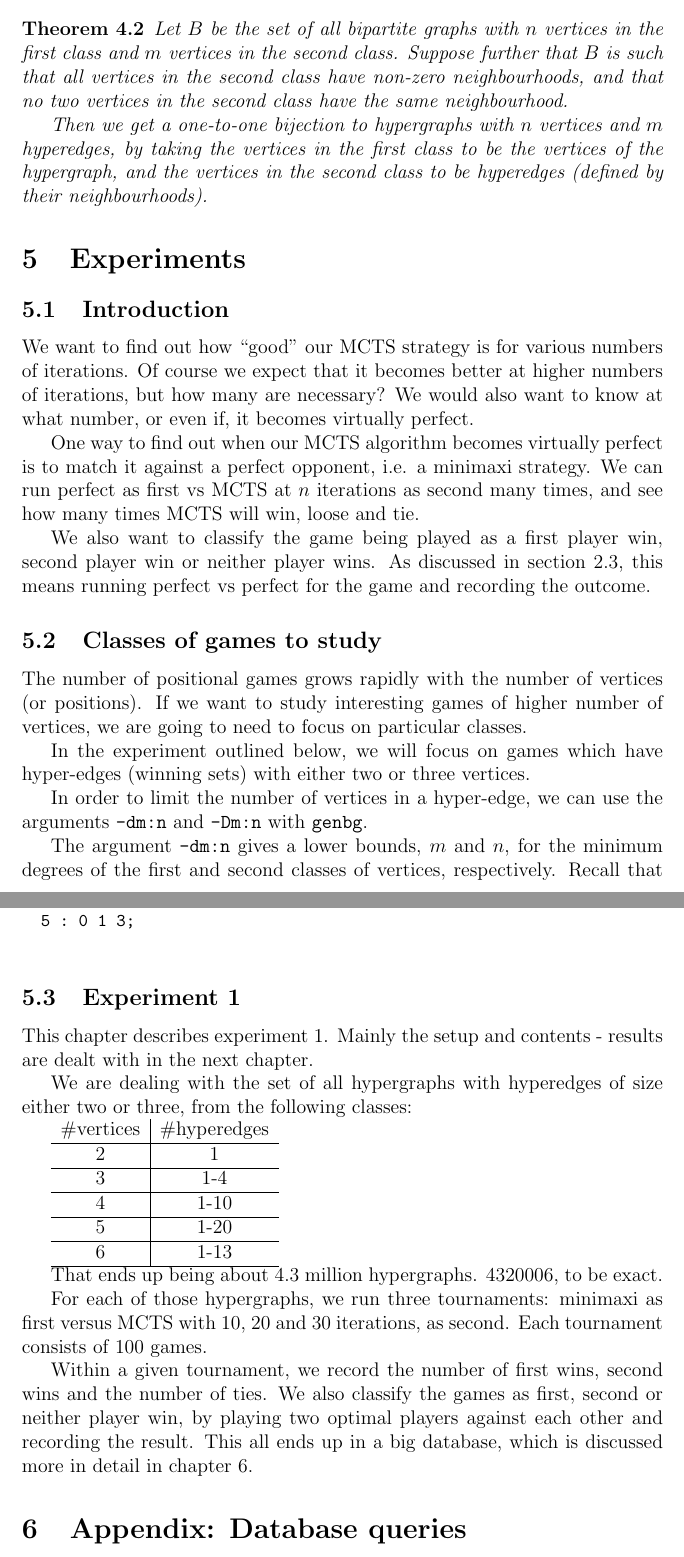
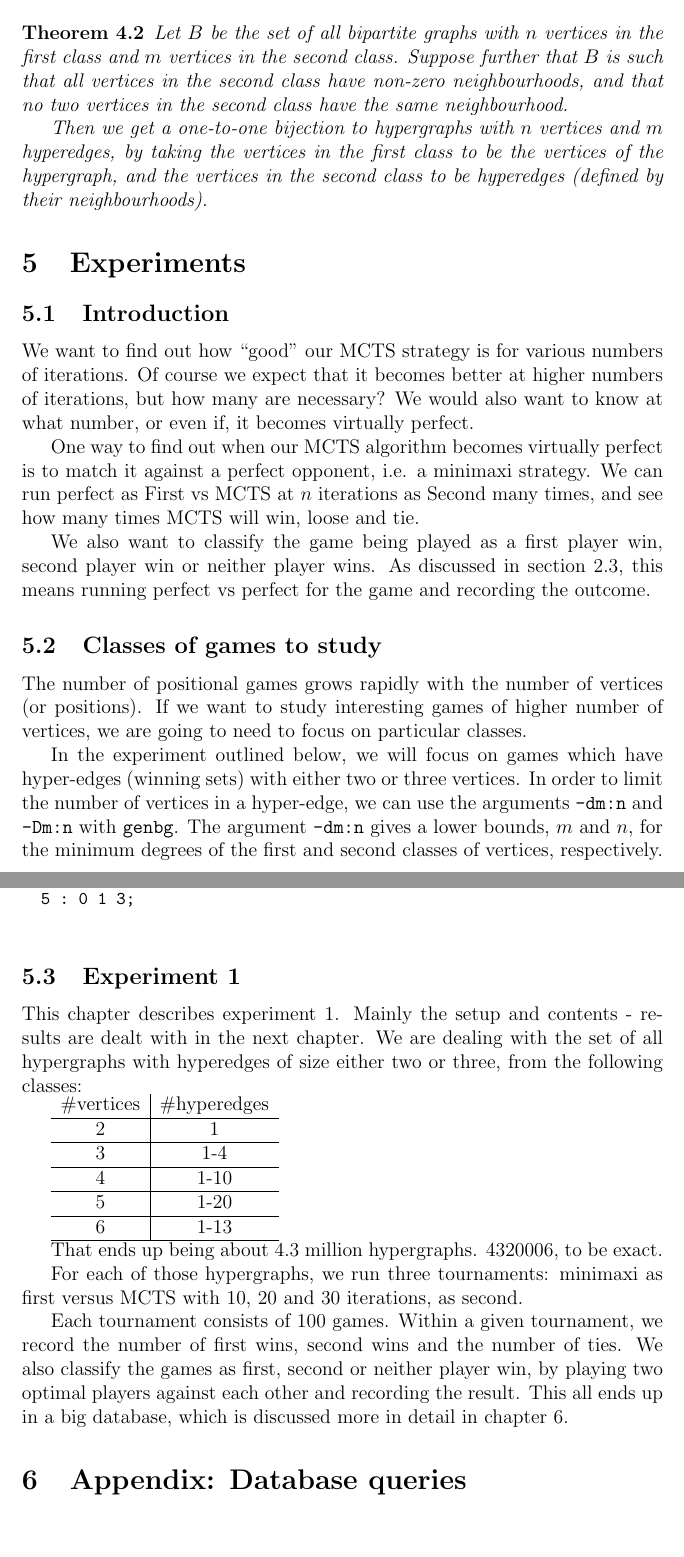
Before and after one commit to leino/thesis_msc_engphys, a LaTeX thesis (report/thesis.tex, which reads report/experiments.tex): two parts of pages 17 and 19 of 35, joined at a grey line, cut so that both start at the same text, the shorter picture padded with empty space. Compiled offline with pdfLaTeX.

Commit message:
indentation changes for chapter 5

```diff
--- a/report/experiments.tex
+++ b/report/experiments.tex
@@ -7,7 +7,7 @@ We would also want to know at what number, or even if, it becomes virtually perf
 
 
 One way to find out when our MCTS algorithm becomes virtually perfect is to match it against a perfect opponent, i.e. a minimaxi strategy.
-We can run perfect as first vs MCTS at $n$ iterations as second many times, and see how many times MCTS will win, loose and tie.
+We can run perfect as First vs MCTS at $n$ iterations as Second many times, and see how many times MCTS will win, loose and tie.
 
 We also want to classify the game being played as a first player win, second player win or neither player wins.
 As discussed in section \ref{sec:minimaxi}, this means running perfect vs perfect for the game and recording the outcome.
@@ -90,12 +85,10 @@ We are dealing with the set of all hypergraphs with hyperedges of size either tw
 6&1-13 \\ \hline
 \end{tabular}
 
-
 That ends up being about 4.3 million hypergraphs. 4320006, to be exact.
 
 For each of those hypergraphs, we run three tournaments: minimaxi as first versus MCTS with 10, 20 and 30 iterations, as second.
-Each tournament consists of 100 games.
 
-Within a given tournament, we record the number of first wins, second wins and the number of ties.
+Each tournament consists of 100 games. Within a given tournament, we record the number of first wins, second wins and the number of ties.
 We also classify the games as first, second or neither player win, by playing two optimal players against each other and recording the result.
 This all ends up in a big database, which is discussed more in detail in chapter \ref{sec:database_queries}.
```
Also changed, not shown: report/experiments.tex (5 more changed lines).
